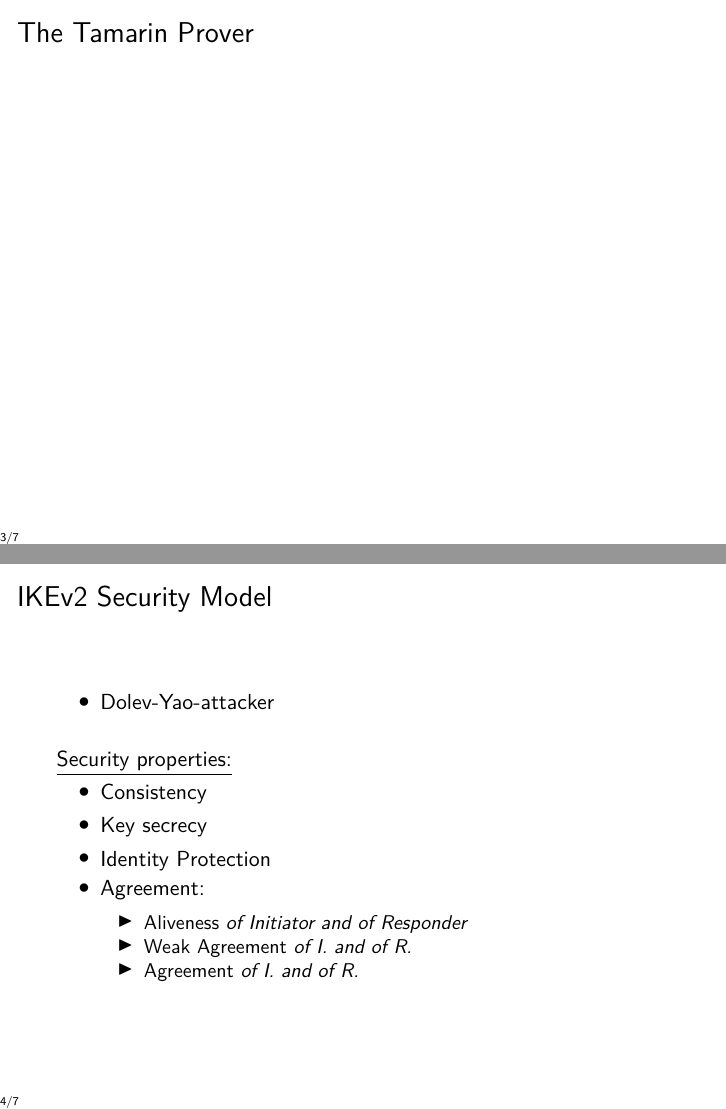
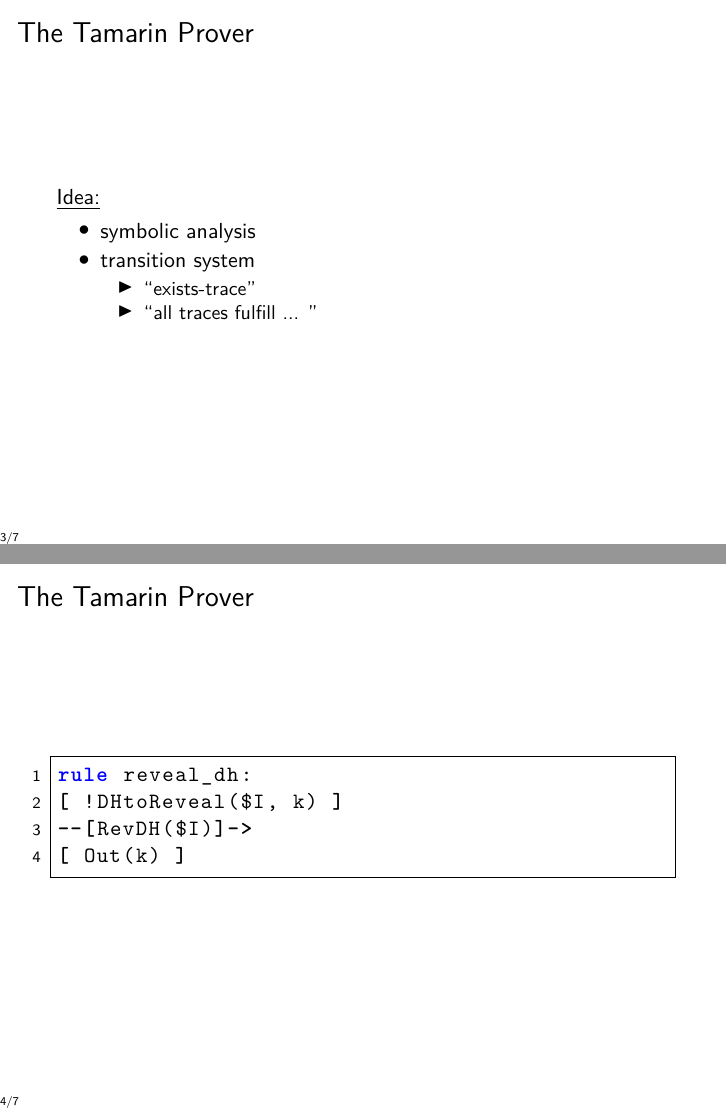
Before and after one commit to tobhe/acsac2021-slides, LaTeX slides (main.tex): pages 4 and 13 of 16 before the commit and pages 4 and 5 of 16 after it, joined at a grey line. Compiled offline with XeLaTeX.

Commit message:
slides about Tamarin

```diff
--- a/main.tex
+++ b/main.tex
@@ -6,12 +6,42 @@
 \usepackage{graphicx}
 \usepackage{listings}
 
+
 % for table
 \usepackage{bbding}
 \usepackage{threeparttable,tabularx}
 \usepackage{booktabs}
 \newcommand{\yes}{\textcolor{green}{\CheckmarkBold}}
 \newcommand{\no}{\textcolor{red}{\XSolidBrush}}
+
+%Tamarin Code Highlighter
+\definecolor{dartmouthgreen}{rgb}{0.05, 0.5, 0.06}
+\lstdefinelanguage{Tamarin}{
+	alsoletter={-},
+	keywords=[1]{},
+	otherkeywords={[, ], --, ->, [, \t\,},
+	keywords=[2]{let, in, exists-trace},
+	keywords=[3]{rule, lemma, Ex, All, not},
+	keywords=[4]{RevDHQ},
+	keywordstyle=[1]{\color{black}\bfseries},
+	keywordstyle=[2]{\color{dartmouthgreen}\bfseries},
+	keywordstyle=[3]{\color{blue}\bfseries},
+	keywordstyle=[4]{\color{magenta}\itshape\bfseries},
+	string=[b]{'},
+	stringstyle=\color{red},
+	numbers=left,
+	numberstyle=\scriptsize,
+	stepnumber=1,
+	numbersep=8pt,
+	comment=[l]{//},
+	morecomment=[s]{/*}{*/},
+	commentstyle=\color{gray!75},
+	basicstyle=\normalfont\ttfamily,
+	breakatwhitespace=false,         % sets if automatic breaks should only happen at whitespace
+	breaklines=true,                 % sets automatic line breaking
+	captionpos=b                    % sets the caption-position to bottom
+}
+
 
 \lstset{
   frame=single,
@@ -52,12 +82,31 @@
 
 \begin{frame}
 \frametitle{The Tamarin Prover}
+$\underline{\text{Idea:}}$
+\begin{itemize}
+	\item symbolic analysis
+	\item transition system
+	\begin{itemize}
+		\item ``exists-trace''
+		\item ``all traces fulfill ... ''
+	\end{itemize}
+\end{itemize}
+\end{frame}
+
+\begin{frame}[fragile]
+\frametitle{The Tamarin Prover}
+\begin{lstlisting}[language=Tamarin]
+rule reveal_dh:
+[ !DHtoReveal($I, k) ]
+--[RevDH($I)]->
+[ Out(k) ]
+\end{lstlisting}
 \end{frame}
 
 \begin{frame}
 \frametitle{IKEv2 Security Model}
 \begin{itemize}
-	\item Dolev-Yao-attacker
+	\item Dolev-Yao attacker
 \end{itemize}
 \pause
 \bigskip
@@ -84,4 +133,3 @@
 \end{frame}
 
 \begin{frame}
-\frametitle{Modeling IKEv2}
@@ -91,4 +138,3 @@
-	\frametitle{Modeling PQ-IKEv2}
 \end{frame}
 
 \begin{frame}
```
Also changed, not shown: main.tex (3 more changed lines).
